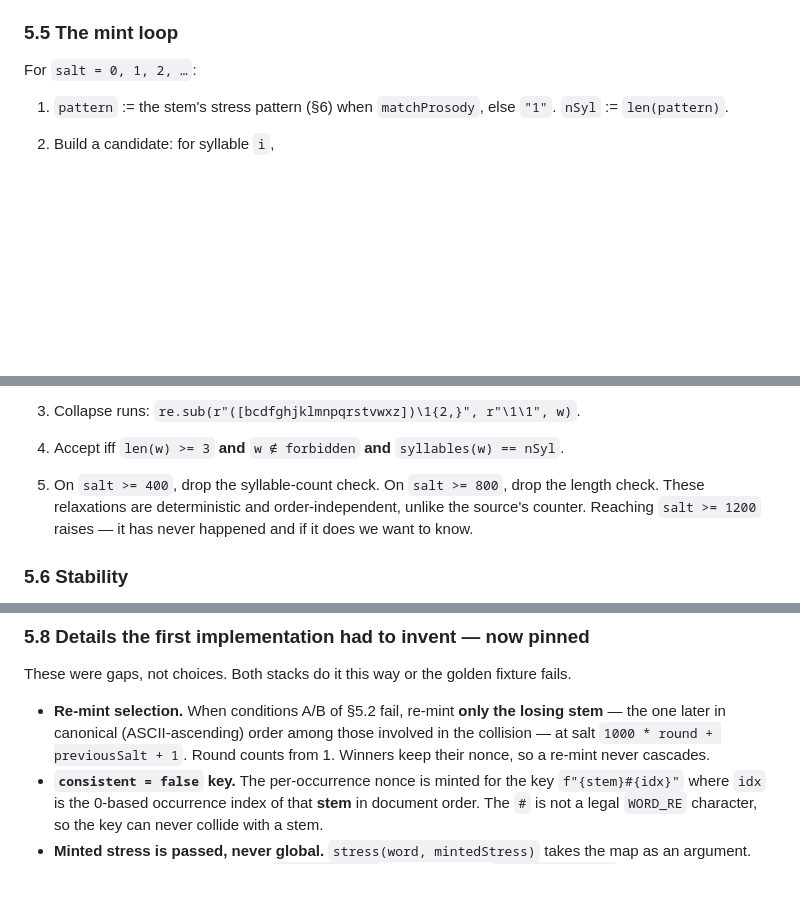
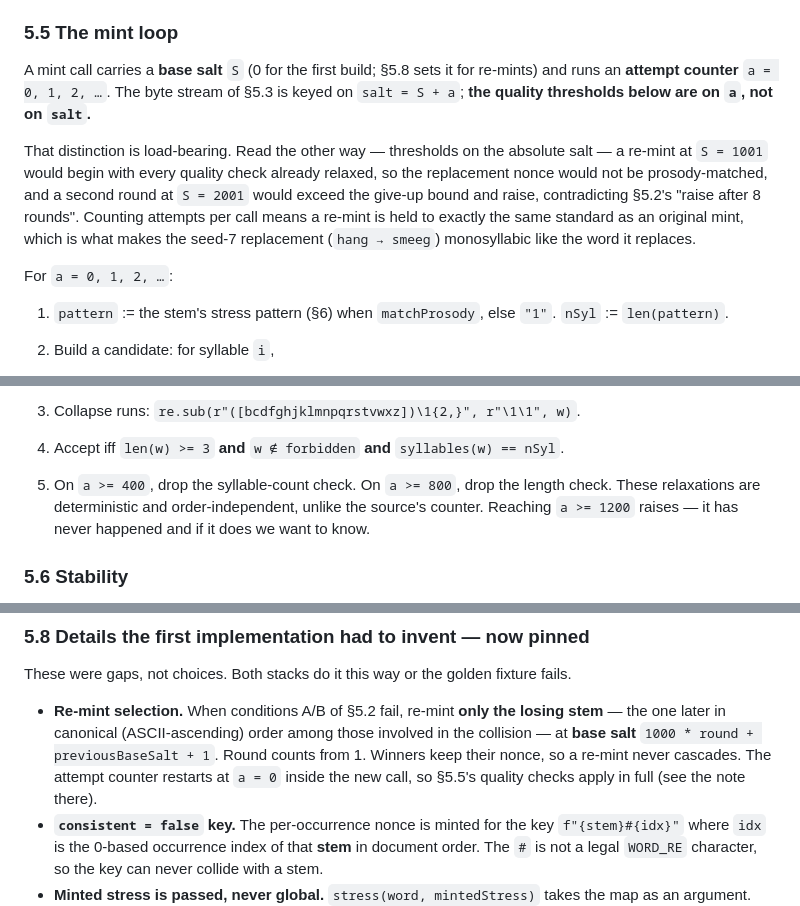
Before and after one commit to ContextLab/llm-geometry, a Markdown page: specs/007-vacancy-transform-field/architecture.md, 3 parts joined by grey strips. GitHub-like rendering; blank space fills up the shorter version.

Commit message:
Pin salt semantics: quality thresholds count attempts, not absolute salt
The Python implementation surfaced a contradiction between the mint loop's
give-up thresholds (400/800/1200) and the re-mint base salt (1000*round + ...).
Read as absolute salt, a re-mint starting at 1001 would begin with every
quality check already relaxed -- so the replacement nonce would not be
prosody-matched -- and a second round at 2001 would exceed the give-up bound
and raise, contradicting "raise after 8 rounds".

A mint call now carries a base salt and an attempt counter; the byte stream is
keyed on their sum, and the thresholds are on the attempt counter. A re-mint is
therefore held to exactly the same standard as an original mint, which is what
keeps the seed-7 replacement (hang -> smeeg) monosyllabic like the word it
replaces.

Co-Authored-By: Claude Opus 5 (1M context) <noreply@anthropic.com>

```diff
--- a/specs/007-vacancy-transform-field/architecture.md
+++ b/specs/007-vacancy-transform-field/architecture.md
@@ -289,7 +289,18 @@ indices and not of a number in a document.
 
 ### 5.5 The mint loop
 
-For `salt = 0, 1, 2, …`:
+A mint call carries a **base salt** `S` (0 for the first build; §5.8 sets it for re-mints) and
+runs an **attempt counter** `a = 0, 1, 2, …`. The byte stream of §5.3 is keyed on
+`salt = S + a`; **the quality thresholds below are on `a`, not on `salt`.**
+
+That distinction is load-bearing. Read the other way — thresholds on the absolute salt — a
+re-mint at `S = 1001` would begin with every quality check already relaxed, so the replacement
+nonce would not be prosody-matched, and a second round at `S = 2001` would exceed the give-up
+bound and raise, contradicting §5.2's "raise after 8 rounds". Counting attempts per call means a
+re-mint is held to exactly the same standard as an original mint, which is what makes the
+seed-7 replacement (`hang → smeeg`) monosyllabic like the word it replaces.
+
+For `a = 0, 1, 2, …`:
 
 1. `pattern` := the stem's stress pattern (§6) when `matchProsody`, else `"1"`.
    `nSyl` := `len(pattern)`.
@@ -306,9 +317,9 @@ For `salt = 0, 1, 2, …`:
    **Do not "fix" this in either stack** — doing so would change every multi-syllable nonce.
 3. Collapse runs: `re.sub(r"([bcdfghjklmnpqrstvwxz])\1{2,}", r"\1\1", w)`.
 4. Accept iff `len(w) >= 3` **and** `w ∉ forbidden` **and** `syllables(w) == nSyl`.
-5. On `salt >= 400`, drop the syllable-count check. On `salt >= 800`, drop the length check.
+5. On `a >= 400`, drop the syllable-count check. On `a >= 800`, drop the length check.
    These relaxations are deterministic and order-independent, unlike the source's counter.
-   Reaching `salt >= 1200` raises — it has never happened and if it does we want to know.
+   Reaching `a >= 1200` raises — it has never happened and if it does we want to know.
 
 ### 5.6 Stability
 
@@ -351,8 +362,9 @@ These were gaps, not choices. Both stacks do it this way or the golden fixture f
 
 - **Re-mint selection.** When conditions A/B of §5.2 fail, re-mint **only the losing stem** —
   the one later in canonical (ASCII-ascending) order among those involved in the collision — at
-  salt `1000 * round + previousSalt + 1`. Round counts from 1. Winners keep their nonce, so a
-  re-mint never cascades.
+  **base salt** `1000 * round + previousBaseSalt + 1`. Round counts from 1. Winners keep their
+  nonce, so a re-mint never cascades. The attempt counter restarts at `a = 0` inside the new
+  call, so §5.5's quality checks apply in full (see the note there).
 - **`consistent = false` key.** The per-occurrence nonce is minted for the key
   `f"{stem}#{idx}"` where `idx` is the 0-based occurrence index of that **stem** in document
   order. The `#` is not a legal `WORD_RE` character, so the key can never collide with a stem.
```
